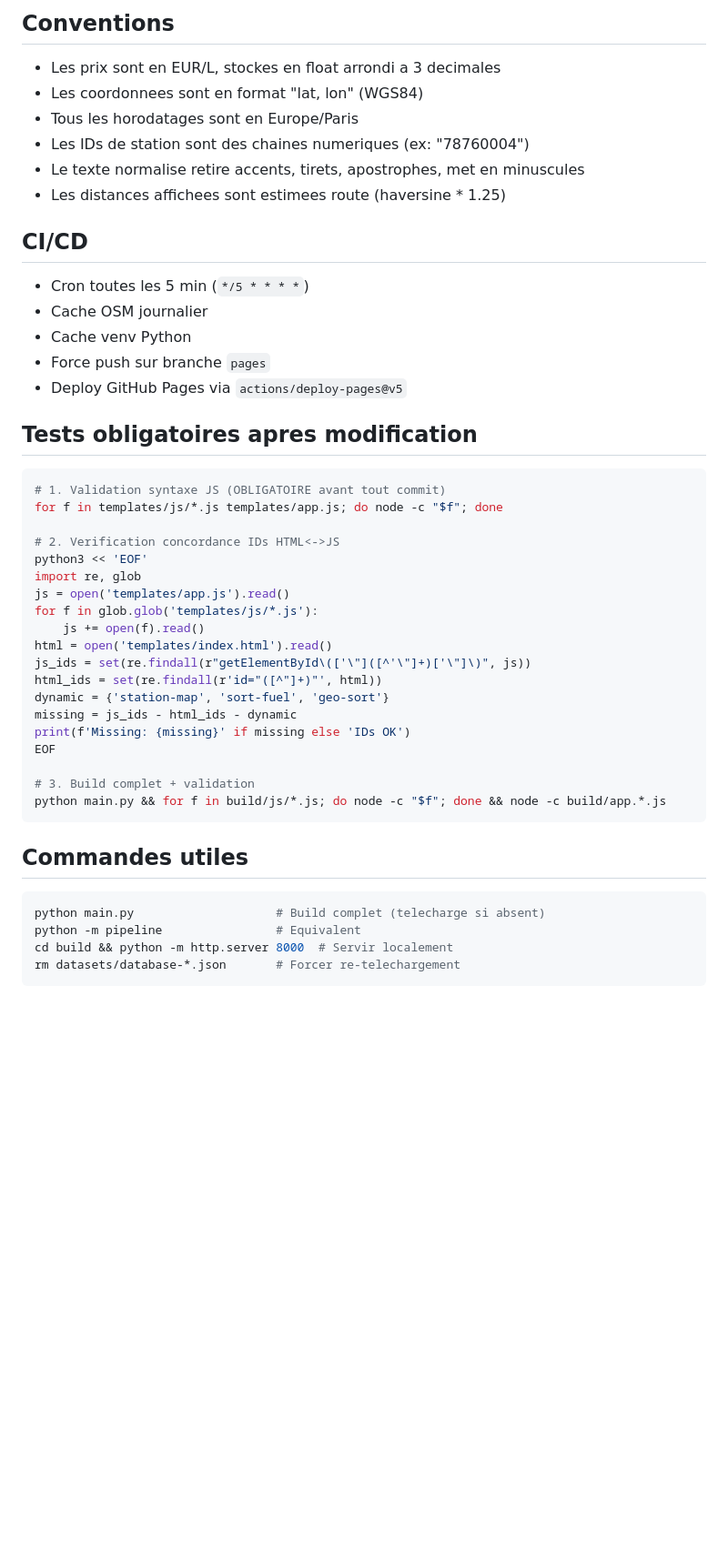
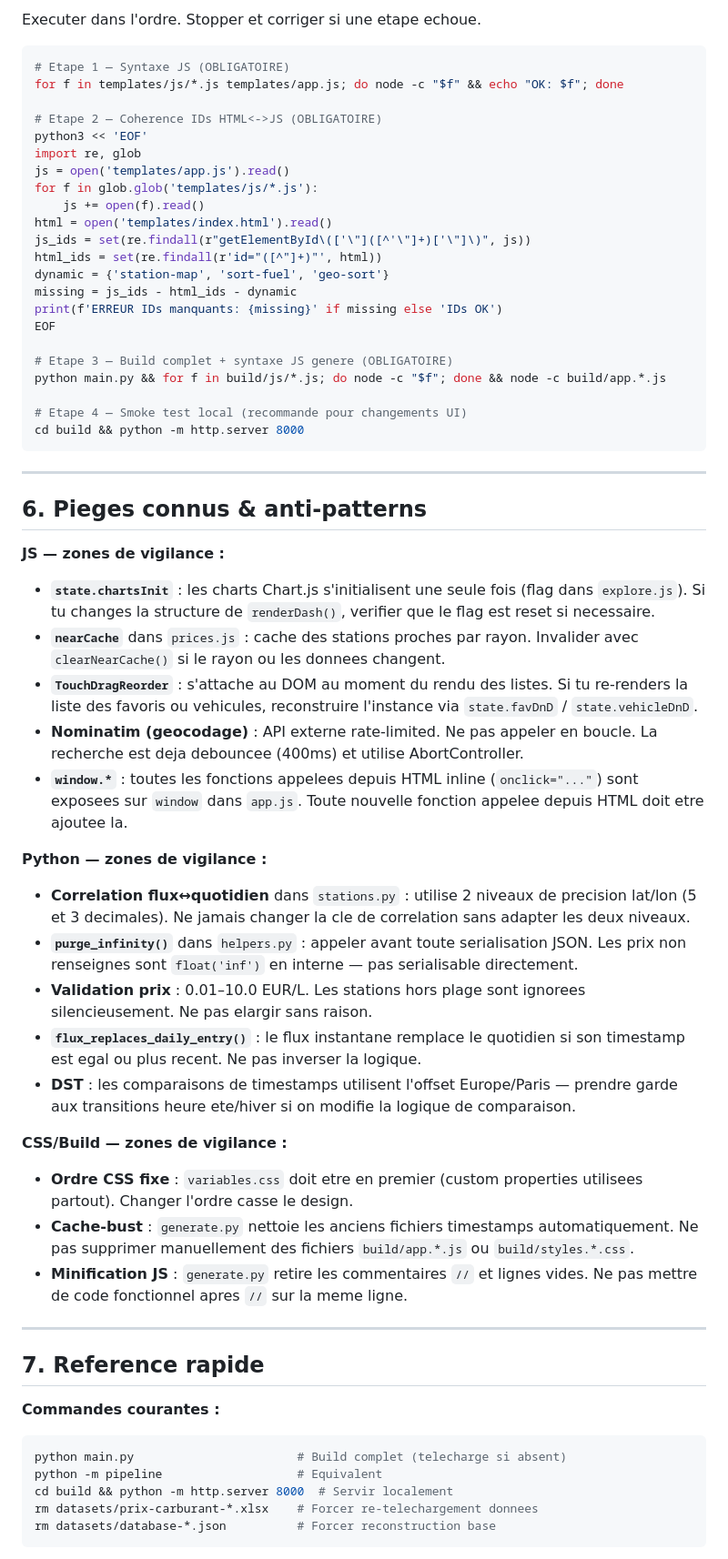
Before and after one commit to tbringuier/vibecode-carbuweb, a Markdown page: CLAUDE.md, the part around one of its changes. Shown at 91% size. GitHub-like rendering; blank space fills up the shorter version.

````diff
--- a/CLAUDE.md
+++ b/CLAUDE.md
@@ -143,27 +154,10 @@ Orchestration dans `pipeline/main.py` :
-## Conventions
-
-- Les prix sont en EUR/L, stockes en float arrondi a 3 decimales
-- Les coordonnees sont en format "lat, lon" (WGS84)
-- Tous les horodatages sont en Europe/Paris
-- Les IDs de station sont des chaines numeriques (ex: "78760004")
-- Le texte normalise retire accents, tirets, apostrophes, met en minuscules
-- Les distances affichees sont estimees route (haversine * 1.25)
-
-## CI/CD
-
-- Cron toutes les 5 min (`*/5 * * * *`)
-- Cache OSM journalier
-- Cache venv Python
-- Force push sur branche `pages`
-- Deploy GitHub Pages via `actions/deploy-pages@v5`
-
-## Tests obligatoires apres modification
+Executer dans l'ordre. Stopper et corriger si une etape echoue.
 
 ```bash
-# 1. Validation syntaxe JS (OBLIGATOIRE avant tout commit)
-for f in templates/js/*.js templates/app.js; do node -c "$f"; done
+# Etape 1 — Syntaxe JS (OBLIGATOIRE)
+for f in templates/js/*.js templates/app.js; do node -c "$f" && echo "OK: $f"; done
 
-# 2. Verification concordance IDs HTML<->JS
+# Etape 2 — Coherence IDs HTML<->JS (OBLIGATOIRE)
 python3 << 'EOF'
 import re, glob
 js = open('templates/app.js').read()
@@ -174,18 +168,51 @@ js_ids = set(re.findall(r"getElementById\(['\"]([^'\"]+)['\"]\)", js))
 html_ids = set(re.findall(r'id="([^"]+)"', html))
 dynamic = {'station-map', 'sort-fuel', 'geo-sort'}
 missing = js_ids - html_ids - dynamic
-print(f'Missing: {missing}' if missing else 'IDs OK')
+print(f'ERREUR IDs manquants: {missing}' if missing else 'IDs OK')
 EOF
 
-# 3. Build complet + validation
+# Etape 3 — Build complet + syntaxe JS genere (OBLIGATOIRE)
 python main.py && for f in build/js/*.js; do node -c "$f"; done && node -c build/app.*.js
+
+# Etape 4 — Smoke test local (recommande pour changements UI)
+cd build && python -m http.server 8000
 ```
 
-## Commandes utiles
+---
 
+## 6. Pieges connus & anti-patterns
+
+**JS — zones de vigilance :**
+
+- **`state.chartsInit`** : les charts Chart.js s'initialisent une seule fois (flag dans `explore.js`). Si tu changes la structure de `renderDash()`, verifier que le flag est reset si necessaire.
+- **`nearCache`** dans `prices.js` : cache des stations proches par rayon. Invalider avec `clearNearCache()` si le rayon ou les donnees changent.
+- **`TouchDragReorder`** : s'attache au DOM au moment du rendu des listes. Si tu re-renders la liste des favoris ou vehicules, reconstruire l'instance via `state.favDnD` / `state.vehicleDnD`.
+- **Nominatim (geocodage)** : API externe rate-limited. Ne pas appeler en boucle. La recherche est deja debouncee (400ms) et utilise AbortController.
+- **`window.*`** : toutes les fonctions appelees depuis HTML inline (`onclick="..."`) sont exposees sur `window` dans `app.js`. Toute nouvelle fonction appelee depuis HTML doit etre ajoutee la.
+
+**Python — zones de vigilance :**
+
+- **Correlation flux↔quotidien** dans `stations.py` : utilise 2 niveaux de precision lat/lon (5 et 3 decimales). Ne jamais changer la cle de correlation sans adapter les deux niveaux.
+- **`purge_infinity()`** dans `helpers.py` : appeler avant toute serialisation JSON. Les prix non renseignes sont `float('inf')` en interne — pas serialisable directement.
+- **Validation prix** : 0.01–10.0 EUR/L. Les stations hors plage sont ignorees silencieusement. Ne pas elargir sans raison.
+- **`flux_replaces_daily_entry()`** : le flux instantane remplace le quotidien si son timestamp est egal ou plus recent. Ne pas inverser la logique.
+- **DST** : les comparaisons de timestamps utilisent l'offset Europe/Paris — prendre garde aux transitions heure ete/hiver si on modifie la logique de comparaison.
+
+**CSS/Build — zones de vigilance :**
+
+- **Ordre CSS fixe** : `variables.css` doit etre en premier (custom properties utilisees partout). Changer l'ordre casse le design.
+- **Cache-bust** : `generate.py` nettoie les anciens fichiers timestamps automatiquement. Ne pas supprimer manuellement des fichiers `build/app.*.js` ou `build/styles.*.css`.
+- **Minification JS** : `generate.py` retire les commentaires `//` et lignes vides. Ne pas mettre de code fonctionnel apres `//` sur la meme ligne.
+
+---
+
+## 7. Reference rapide
+
+**Commandes courantes :**
 ```bash
-python main.py                    # Build complet (telecharge si absent)
-python -m pipeline                # Equivalent
+python main.py                       # Build complet (telecharge si absent)
+python -m pipeline                   # Equivalent
 cd build && python -m http.server 8000  # Servir localement
-rm datasets/database-*.json       # Forcer re-telechargement
+rm datasets/prix-carburant-*.xlsx    # Forcer re-telechargement donnees
+rm datasets/database-*.json          # Forcer reconstruction base
 ```
````
Also changed, not shown: other parts of CLAUDE.md (+167 -129 lines).
